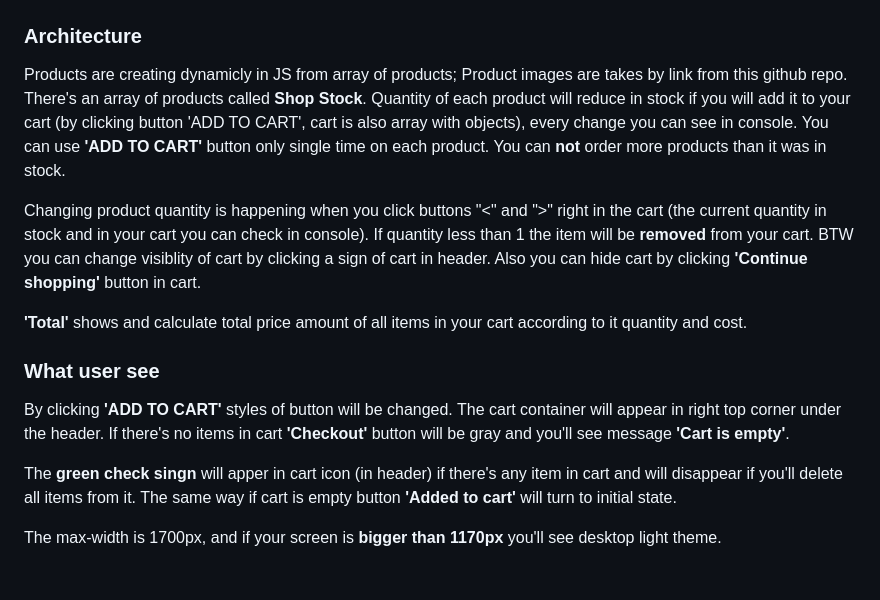
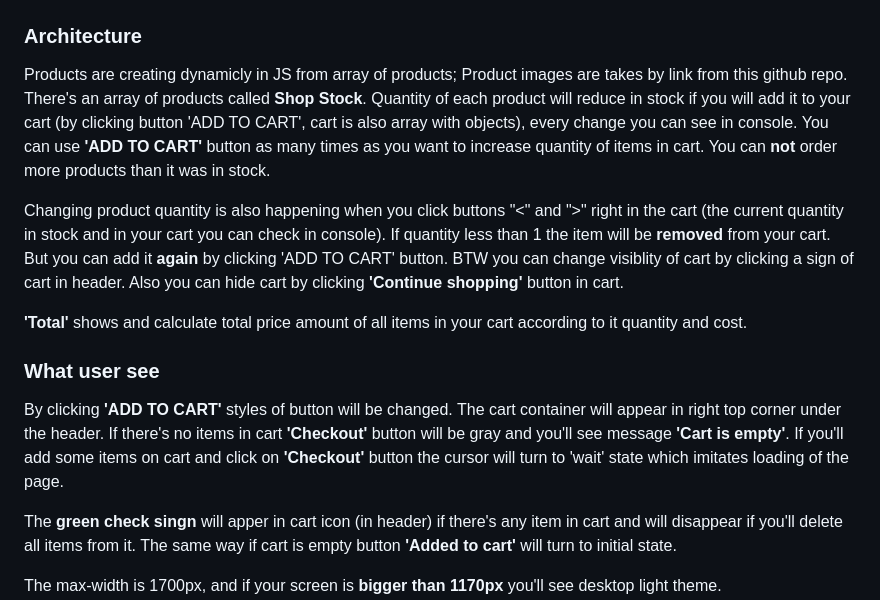
Before and after one commit to ElizaCalmau/module-js-15-coffeshop, a Markdown page: Readme.md, the part around the change. Rendered like a GitHub page; blank space fills up the shorter version.

Commit message:
Fixed Readme according to new changes

```diff
--- a/Readme.md
+++ b/Readme.md
@@ -23,17 +23,17 @@ https://www.figma.com/file/J5ICcTOaaaErQXfqgwvpjw/CoffeShop-Mockup-Module-JS-15?
 
 ### Architecture ###
 Products are creating dynamicly in JS from array of products; Product images are takes by link from this github repo.
-There's an array of products called **Shop Stock**. Quantity of each product will reduce in stock if you will add it to your cart (by clicking button 'ADD TO CART', cart is also array with objects), every change you can see in console. You can use **'ADD TO CART'** button only single time on each product.
+There's an array of products called **Shop Stock**. Quantity of each product will reduce in stock if you will add it to your cart (by clicking button 'ADD TO CART', cart is also array with objects), every change you can see in console. You can use **'ADD TO CART'** button as many times as you want to increase quantity of items in cart.
 You can **not** order more products than it was in stock.
 
-Changing product quantity is happening when you click buttons "<" and ">" right in the cart (the current quantity in stock and in your cart you can check in console). If quantity less than 1 the item will be **removed** from your cart.
+Changing product quantity is also happening when you click buttons "<" and ">" right in the cart (the current quantity in stock and in your cart you can check in console). If quantity less than 1 the item will be **removed** from your cart. But you can add it **again** by clicking 'ADD TO CART' button.
 BTW you can change visiblity of cart by clicking a sign of cart in header. Also you can hide cart by clicking **'Continue shopping'** button in cart.
 
 **'Total'** shows and calculate total price amount of all items in your cart according to it quantity and cost.
 
 ### What user see ###
 By clicking **'ADD TO CART'** styles of button will be changed. The cart container will appear in right top corner under the header.
-If there's no items in cart **'Checkout'** button will be gray and you'll see message **'Сart is empty'**.
+If there's no items in cart **'Checkout'** button will be gray and you'll see message **'Сart is empty'**. If you'll add some items on cart and click on **'Checkout'** button the cursor will turn to 'wait' state which imitates loading of the page.
 
 The **green check singn** will apper in cart icon (in header) if there's any item in cart and will disappear if you'll delete all items from it.
 The same way if cart is empty button **'Added to cart'** will turn to initial state.
```
